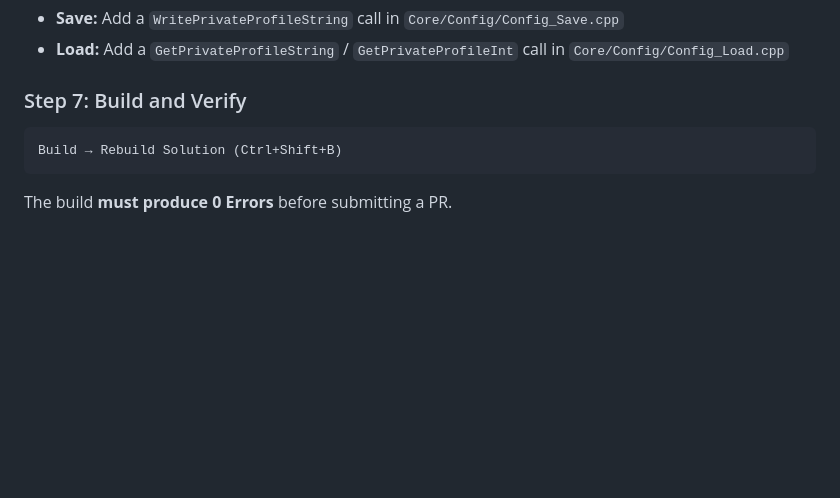
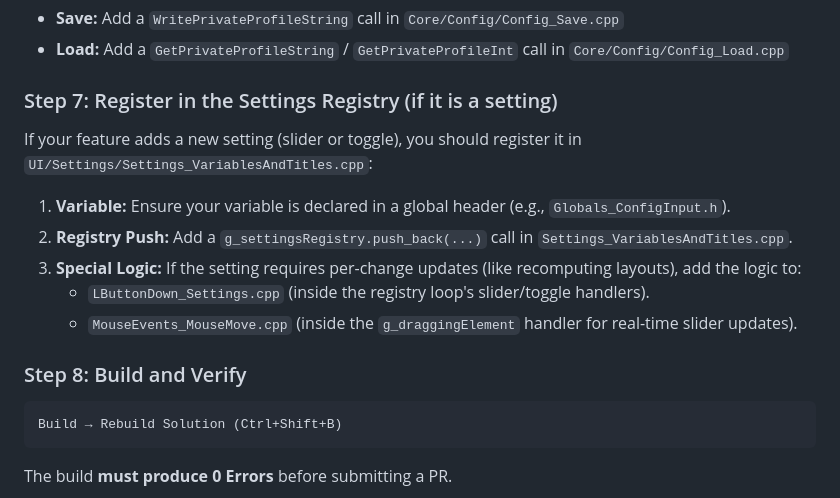
Before and after one commit to arnofrxdd/MouseShifter, a Markdown page: CONTRIBUTING.md, the part around the change. Rendered like a GitHub page; blank space fills up the shorter version.

````diff
--- a/CONTRIBUTING.md
+++ b/CONTRIBUTING.md
@@ -193,7 +193,17 @@ Add your new file as a `<ClInclude>` in `MouseShifter.vcxproj`:
 - **Save:** Add a `WritePrivateProfileString` call in `Core/Config/Config_Save.cpp`
 - **Load:** Add a `GetPrivateProfileString` / `GetPrivateProfileInt` call in `Core/Config/Config_Load.cpp`
 
-### Step 7: Build and Verify
+### Step 7: Register in the Settings Registry (if it is a setting)
+
+If your feature adds a new setting (slider or toggle), you should register it in `UI/Settings/Settings_VariablesAndTitles.cpp`:
+
+1.  **Variable:** Ensure your variable is declared in a global header (e.g., `Globals_ConfigInput.h`).
+2.  **Registry Push:** Add a `g_settingsRegistry.push_back(...)` call in `Settings_VariablesAndTitles.cpp`.
+3.  **Special Logic:** If the setting requires per-change updates (like recomputing layouts), add the logic to:
+    *   `LButtonDown_Settings.cpp` (inside the registry loop's slider/toggle handlers).
+    *   `MouseEvents_MouseMove.cpp` (inside the `g_draggingElement` handler for real-time slider updates).
+
+### Step 8: Build and Verify
 
 ```
 Build → Rebuild Solution (Ctrl+Shift+B)
````
Also changed, not shown: DOCUMENTATION.md (+13 -19 lines).
